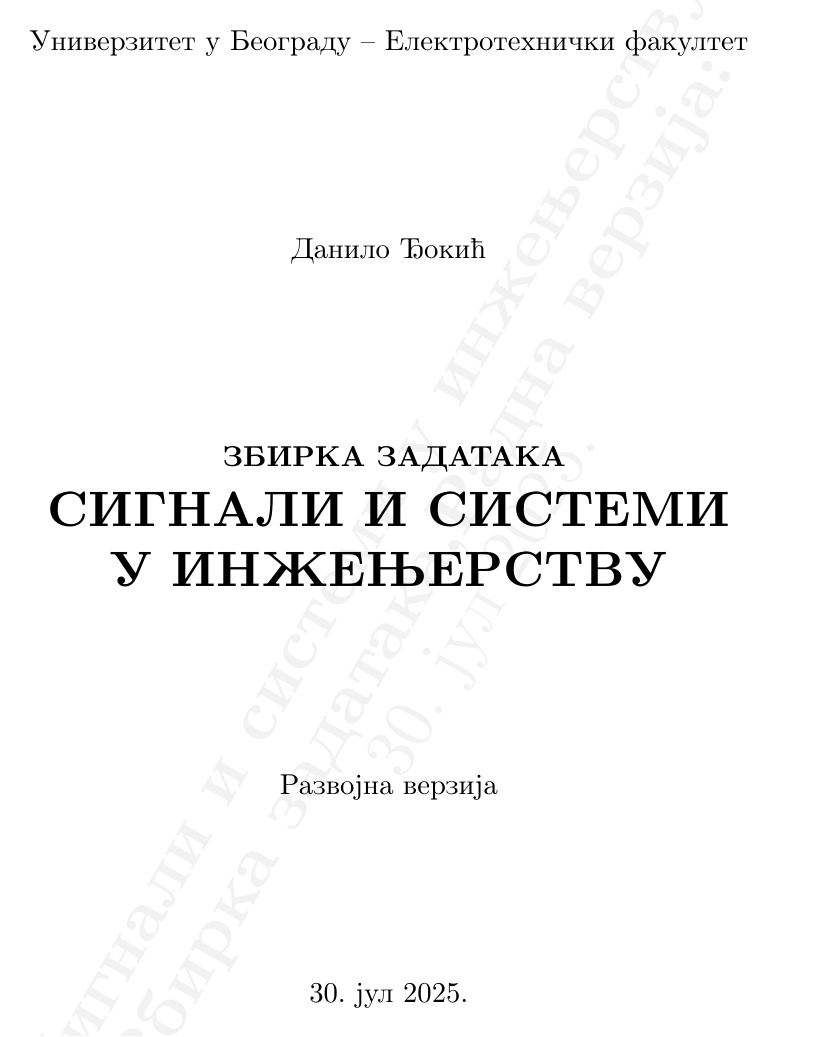
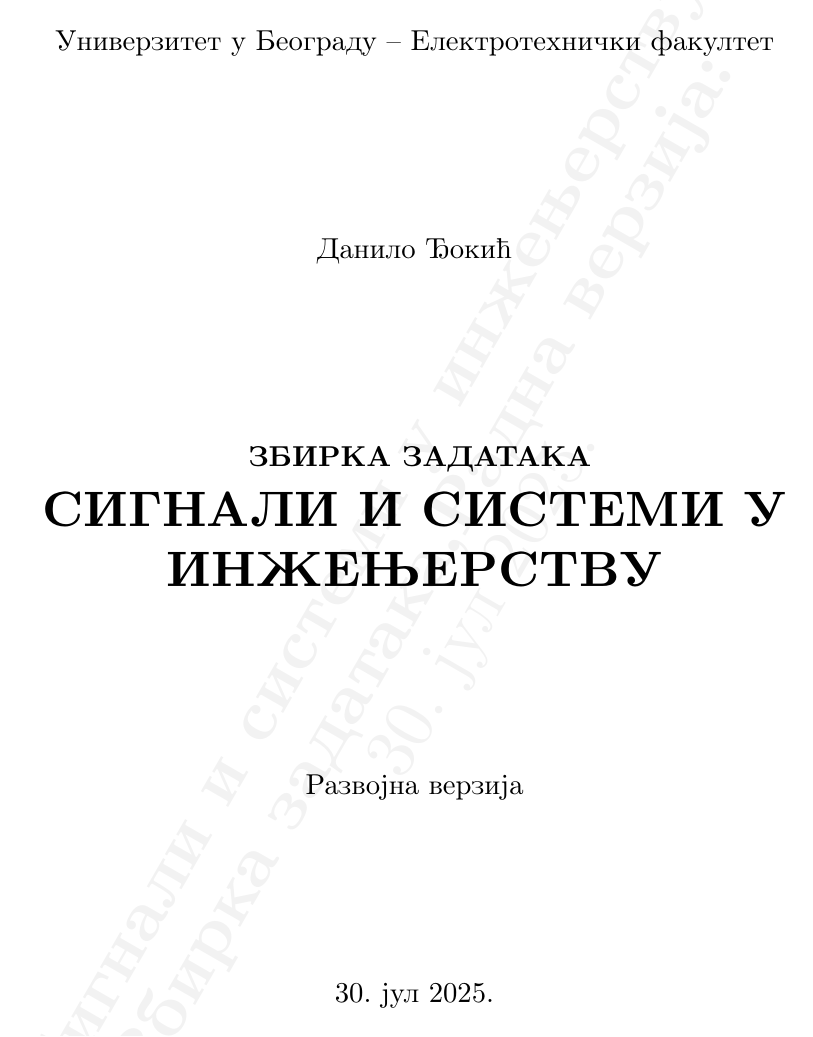
Before and after one commit to djokicd/zbirka-sis, a LaTeX book (main.tex, which reads common.tex): page 1 of 5. Compiled offline with pdfLaTeX.

Commit message:
Маргине враћене на оригинал

```diff
--- a/common.tex
+++ b/common.tex
@@ -4,7 +4,8 @@
 \usepackage[T1, T2A]{fontenc}
 \usepackage[utf8]{inputenc}
 %\usepackage[b5paper, textwidth = 415 pt, textheight = 600 pt, marginparwidth = 5 mm, hoffset = -4 mm]{geometry}
-\usepackage[b5paper, textwidth=130mm, marginparwidth=5mm]{geometry}
+%\usepackage[b5paper, textwidth=415pt, marginparwidth=5mm, inner = 15mm]{geometry}
+\usepackage[b5paper, textwidth=415pt, marginparwidth=5mm, inner = 15mm]{geometry}
 \usepackage[serbianc]{babel}
 \usepackage{amsmath, amsfonts}
 \usepackage{mathtools}
```
Also changed, not shown: main.pdf.
